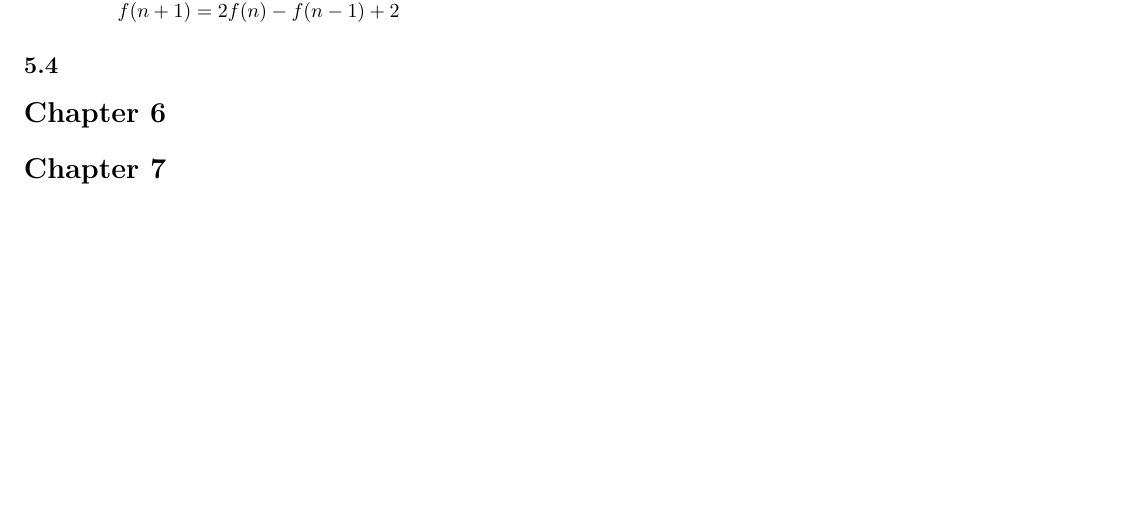
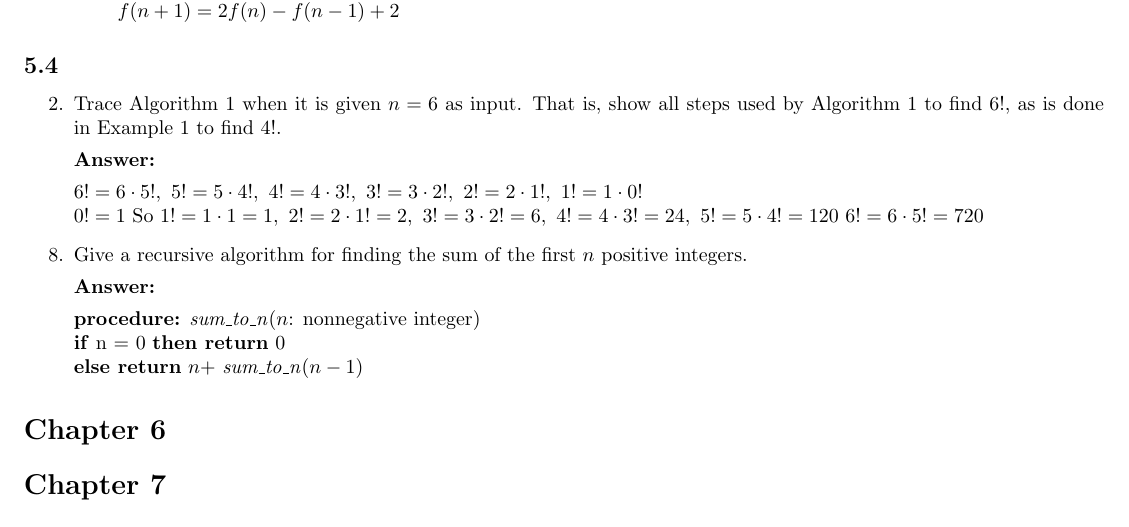
Before and after one commit to DByoyoer/CSCI_190, a LaTeX problem sheet (Homework/HW_2/homework_2.tex, which reads Homework/HW_2/tex/chapter_5.tex): part of page 4 of 4, cut so that both start at the same text, the shorter picture padded with empty space. Compiled offline with pdfLaTeX.

Commit message:
Finished ch 5

```diff
--- a/Homework/HW_2/tex/chapter_5.tex
+++ b/Homework/HW_2/tex/chapter_5.tex
@@ -141,4 +141,25 @@
 \end{itemize}
 
 \subsection{5.4}
-%TODO: 5.4 – 2, 8
+\begin{itemize}
+    \item[2.] Trace Algorithm 1 when it is given $n = 6$ as input. That
+is, show all steps used by Algorithm 1 to find $6!$, as is
+done in Example 1 to find $4!$.
+
+\answer
+
+$6! = 6 \cdot 5!, \ 5! = 5 \cdot 4!, \ 4! = 4 \cdot 3!, \ 3! = 3 \cdot 2!, \ 2! = 2 \cdot 1!, \ 1! = 1 \cdot 0!$\\
+$0! = 1$ So $1! = 1 \cdot 1 = 1, \ 2! = 2 \cdot 1! = 2, \ 3! = 3 \cdot 2! = 6, \ 4! = 4 \cdot 3! = 24, \ 5! = 5 \cdot 4! = 120 \ 6! = 6 \cdot 5! = 720$
+
+\item[8.]  Give a recursive algorithm for finding the sum of the
+first $n$ positive integers.
+
+\answer
+
+\textbf{procedure:} \textit{sum\_to\_n}($n$: nonnegative integer)\\
+\textbf{if} n = 0 \textbf{then return} 0\\
+\textbf{else return} $n+$ \textit{sum\_to\_n}($n-1$)
+
+
+
+\end{itemize}
```
Also changed, not shown: Homework/HW_2/homework_2.pdf.
